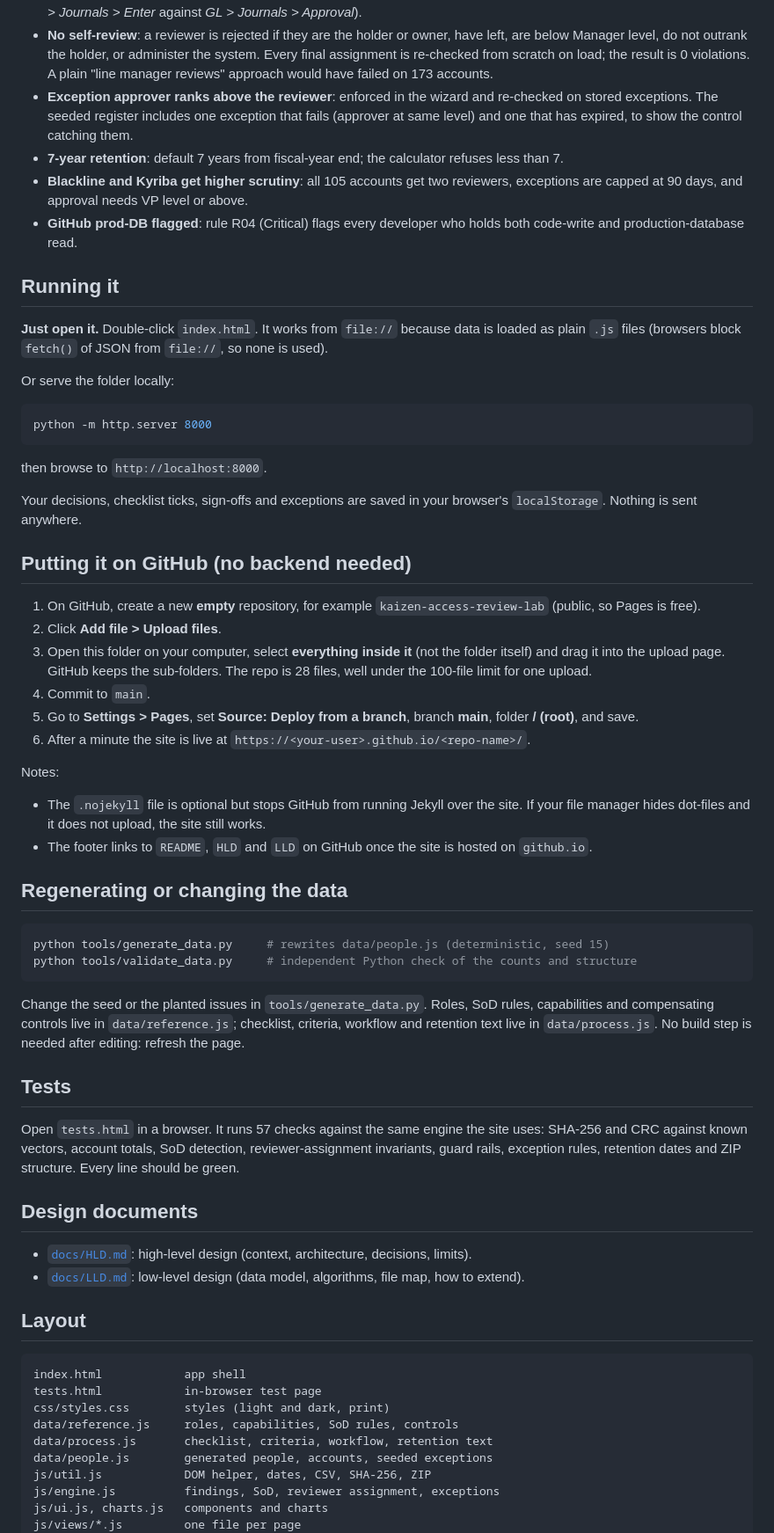
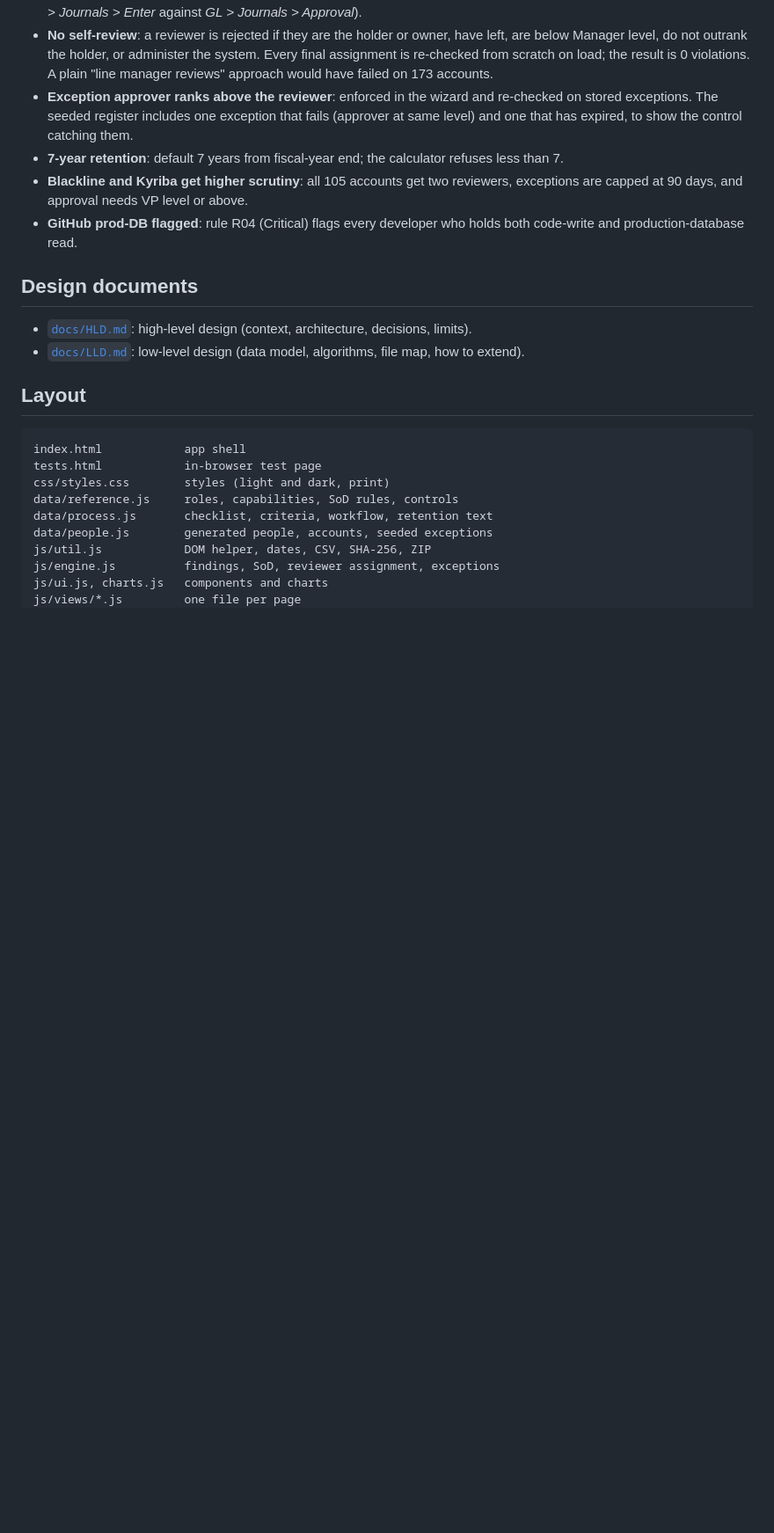
Before and after one commit to PenguinPandey/kaizen-sox-review-lab, a Markdown page: README.md, the part around the change. Shown at 88% size. GitHub-like rendering; blank space fills up the shorter version.

````diff
--- a/README.md
+++ b/README.md
@@ -44,46 +44,6 @@ The **Home** page checks these live from the data rather than stating them:
 - **Blackline and Kyriba get higher scrutiny**: all 105 accounts get two reviewers, exceptions are capped at 90 days, and approval needs VP level or above.
 - **GitHub prod-DB flagged**: rule R04 (Critical) flags every developer who holds both code-write and production-database read.
 
-## Running it
-
-**Just open it.** Double-click `index.html`. It works from `file://` because data is loaded as plain `.js` files (browsers block `fetch()` of JSON from `file://`, so none is used).
-
-Or serve the folder locally:
-
-```bash
-python -m http.server 8000
-```
-
-then browse to `http://localhost:8000`.
-
-Your decisions, checklist ticks, sign-offs and exceptions are saved in your browser's `localStorage`. Nothing is sent anywhere.
-
-## Putting it on GitHub (no backend needed)
-
-1. On GitHub, create a new **empty** repository, for example `kaizen-access-review-lab` (public, so Pages is free).
-2. Click **Add file > Upload files**.
-3. Open this folder on your computer, select **everything inside it** (not the folder itself) and drag it into the upload page. GitHub keeps the sub-folders. The repo is 28 files, well under the 100-file limit for one upload.
-4. Commit to `main`.
-5. Go to **Settings > Pages**, set **Source: Deploy from a branch**, branch **main**, folder **/ (root)**, and save.
-6. After a minute the site is live at `https://<your-user>.github.io/<repo-name>/`.
-
-Notes:
-
-- The `.nojekyll` file is optional but stops GitHub from running Jekyll over the site. If your file manager hides dot-files and it does not upload, the site still works.
-- The footer links to `README`, `HLD` and `LLD` on GitHub once the site is hosted on `github.io`.
-
-## Regenerating or changing the data
-
-```bash
-python tools/generate_data.py     # rewrites data/people.js (deterministic, seed 15)
-python tools/validate_data.py     # independent Python check of the counts and structure
-```
-
-Change the seed or the planted issues in `tools/generate_data.py`. Roles, SoD rules, capabilities and compensating controls live in `data/reference.js`; checklist, criteria, workflow and retention text live in `data/process.js`. No build step is needed after editing: refresh the page.
-
-## Tests
-
-Open `tests.html` in a browser. It runs 57 checks against the same engine the site uses: SHA-256 and CRC against known vectors, account totals, SoD detection, reviewer-assignment invariants, guard rails, exception rules, retention dates and ZIP structure. Every line should be green.
 
 ## Design documents
 
````
